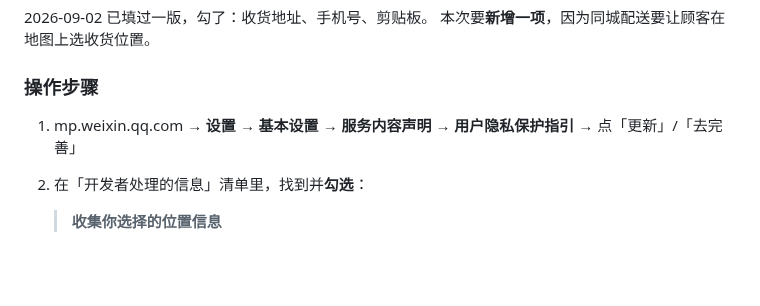
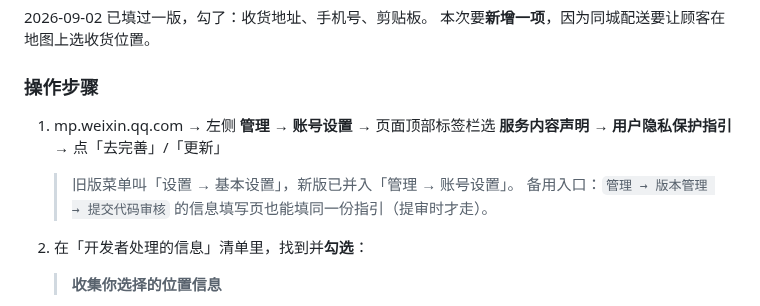
Before and after one commit to yomeieki/AFU, a Markdown page: docs/wechat-platform-local-delivery-setup.md, the part around the change. Rendered like a GitHub page; blank space fills up the shorter version.

Commit message:
docs(ops): 修正隐私保护指引入口路径（新版后台并入 管理→账号设置）
Co-Authored-By: Claude Opus 5 <noreply@anthropic.com>

```diff
--- a/docs/wechat-platform-local-delivery-setup.md
+++ b/docs/wechat-platform-local-delivery-setup.md
@@ -101,7 +101,10 @@
 本次要**新增一项**，因为同城配送要让顾客在地图上选收货位置。
 
 ### 操作步骤
-1. mp.weixin.qq.com → **设置 → 基本设置 → 服务内容声明 → 用户隐私保护指引** → 点「更新」/「去完善」
+1. mp.weixin.qq.com → 左侧 **管理 → 账号设置** → 页面顶部标签栏选 **服务内容声明** → **用户隐私保护指引** → 点「去完善」/「更新」
+
+   > 旧版菜单叫「设置 → 基本设置」，新版已并入「管理 → 账号设置」。
+   > 备用入口：`管理 → 版本管理 → 提交代码审核` 的信息填写页也能填同一份指引（提审时才走）。
 2. 在「开发者处理的信息」清单里，找到并**勾选**：
 
    > **收集你选择的位置信息**
```
